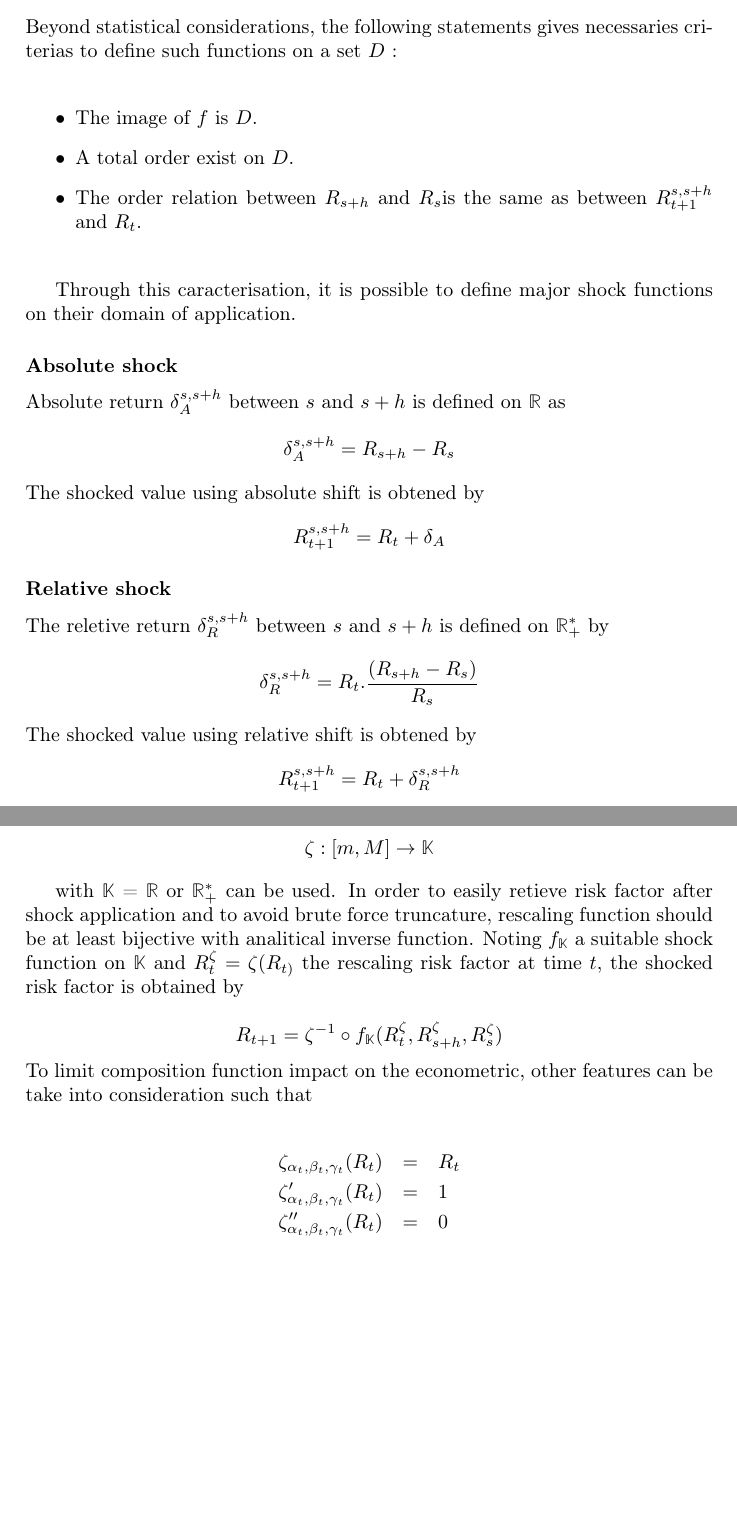
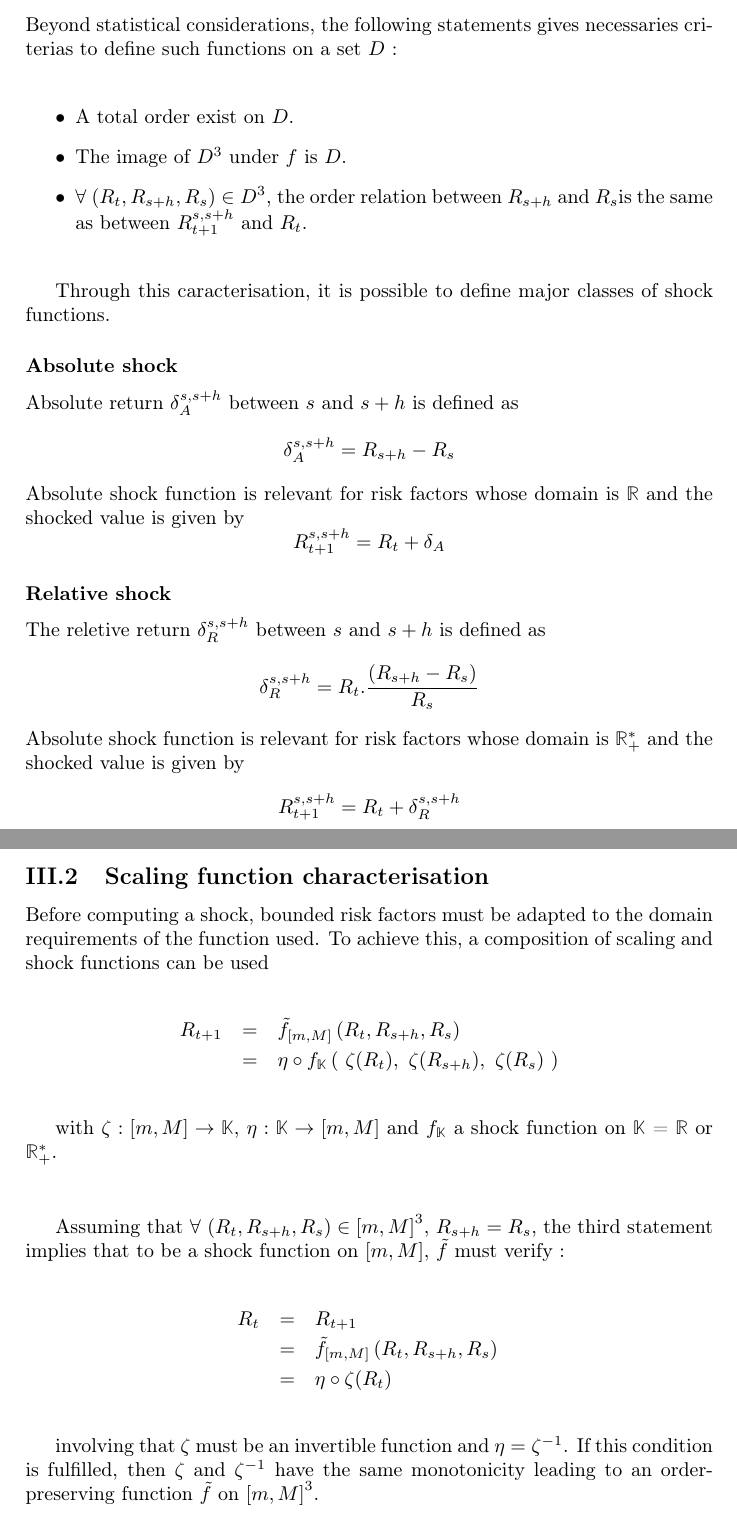
Before and after one commit to Mondoray06/github_project, a LaTeX document (YieldCurveLight.tex): two parts of pages 7 and 8 of 8 before the commit and two parts of pages 7 and 9 of 9 after it, joined at a grey line, cut so that both start at the same text, the shorter picture padded with empty space. Compiled offline with pdfLaTeX.

Commit message:
Add files via upload

```diff
--- a/YieldCurveLight.tex
+++ b/YieldCurveLight.tex
@@ -249,7 +250,7 @@ where the shock function $f$ specifies how to measure past return between $s$
 and $s+h$ and how to apply it between $t$ and $t+1$.
 
 
-\subsection{Shock function caracterisation}
+\subsection{Shock function characterisation}
 Beyond statistical
 considerations, the following statements gives necessaries criterias to
 define such functions on a set $D$ :
@@ -257,39 +258,37 @@ define such functions on a set $D$ :
 \bigskip
 
 \begin{itemize}
-\item The image of $f$ is $D.$
-
 \item A total order exist on $D.$
-
-\item The order relation between $R_{s+h}$ and $R_{s}$is the same as between
-$R_{t+1}^{s,s+h}$ and $R_{t}.$
+\item The image of $D^{3}$ under $f$ is $D.$
+\item $\forall $ $(R_{t},R_{s+h},R_{s})\in D^{3}$, the order relation
+between $R_{s+h}$ and $R_{s}$is the same as between $R_{t+1}^{s,s+h}$ and $%
+R_{t}.$
 \end{itemize}
 
 \bigskip
 
-Through this caracterisation, it is possible to define major shock functions
-on their domain of application.
+Through this caracterisation, it is possible to define major classes of shock functions.
 
 \subsubsection{Absolute shock}
 
-Absolute return $\delta _{A}^{s,s+h}$ between $s$ and $s+h$ is defined on $%
-\mathbb{R}$ as%
+Absolute return $\delta _{A}^{s,s+h}$ between $s$ and $s+h$ is defined as%
 \begin{equation*}
 \delta _{A}^{s,s+h}=R_{s+h}-R_{s}
 \end{equation*}%
-The shocked value using absolute shift is obtened by
+Absolute shock function is relevant for risk factors whose domain is $%
+\mathbb{R}$ and the shocked value is given by
 \begin{equation*}
 R_{t+1}^{s,s+h}=R_{t}+\delta _{A}
 \end{equation*}
 
 \subsubsection{Relative shock}
 
-The reletive return $\delta _{R}^{s,s+h}$ between $s$ and $s+h$ is defined
-on $\mathbb{R}_{+}^{\ast }$ by%
+The reletive return $\delta _{R}^{s,s+h}$ between $s$ and $s+h$ is defined as%
 \begin{equation*}
 \delta _{R}^{s,s+h}=R_{t}.\frac{\left( R_{s+h}-R_{s}\right) }{R_{s}}
 \end{equation*}%
-The shocked value using relative shift is obtened by
+Absolute shock function is relevant for risk factors whose domain is $%
+\mathbb{R}_{+}^{\ast }$ and the shocked value is given by
 \begin{equation*}
 R_{t+1}^{s,s+h}=R_{t}+\delta _{R}^{s,s+h}
 \end{equation*}
@@ -358,24 +350,41 @@ To meet shock function domain requirements, rescaling function of the form
-\zeta :[m,M]\rightarrow \mathbb{K}
-\end{equation*}
+Mixed return is then given by $ \delta _{AR} =R_{t+1}-R_{t} $ with $ R_{t+1} =\phi _{p}^{-1}(R_{t+1}^{p}) $
 
-with $\mathbb{K}$ = $\mathbb{R}$ or $\mathbb{R}_{+}^{\ast }$ can be used. In
-order to easily retieve risk factor after shock application and to avoid
-brute force truncature, rescaling function should be at least bijective with
-analitical inverse function. Noting $f_{\mathbb{K}}$ a suitable shock
-function on $\mathbb{K}$ and $R_{t}^{\zeta }=\zeta (R_{t)}$ the rescaling
-risk factor at time $t,$ the shocked risk factor is obtained by
+\newpage
 
-\begin{equation*}
-R_{t+1}=\zeta ^{-1}\circ f_{\mathbb{K}}(R_{t}^{\zeta },R_{s+h}^{\zeta
-},R_{s}^{\zeta })
-\end{equation*}%
-To limit composition function impact on the econometric, other features can
-be take into consideration such that
+\subsection{Scaling function characterisation}
+
+Before computing a shock, bounded risk factors must be adapted to the domain
+requirements of the function used. To achieve this, a composition of scaling
+and shock functions can be used
 
 \begin{eqnarray*}
-\zeta _{\alpha _{t},\beta _{t},\gamma _{t}}(R_{t}) &=&R_{t} \\
-\zeta _{\alpha _{t},\beta _{t},\gamma _{t}}^{\prime }(R_{t}) &=&1 \\
-\zeta _{\alpha _{t},\beta _{t},\gamma _{t}}^{\prime \prime }(R_{t}) &=&0
+R_{t+1} &=&\tilde{f}_{[m,M]}\left( R_{t},R_{s+h},R_{s}\right)  \\
+&=&\eta \circ f_{\mathbb{K}}\left( \text{ }\zeta (R_{t}),\text{ }\zeta
+(R_{s+h}),\text{ }\zeta (R_{s})\text{ }\right)
 \end{eqnarray*}
 
+\bigskip
+
+with $\zeta :[m,M]\rightarrow \mathbb{K}$, $\eta :\mathbb{K}\rightarrow
+\lbrack m,M]$ and $f_{\mathbb{K}}$ a shock function on $\mathbb{K}$ = $%
+\mathbb{R}$ or $\mathbb{R}_{+}^{\ast }$.
+
+\bigskip
+\bigskip
+
+ Assuming that $\forall $ $%
+(R_{t},R_{s+h},R_{s})\in \left[ m,M\right] ^{3}$, $R_{s+h}=R_{s}$, the third statement implies that to be a shock function on $[m,M],$ $\tilde{f}$ must verify :
+
+\begin{eqnarray*}
+R_{t} &=&R_{t+1} \\
+&=&\tilde{f}_{[m,M]}\left( R_{t},R_{s+h},R_{s}\right)  \\
+&=&\eta \circ \zeta (R_{t})
+\end{eqnarray*}
+
+\bigskip
+
+involving that $\zeta $ must\ be an invertible function and $\eta =\zeta ^{-1}$. If this condition is fulfilled, then $\zeta $ and $\zeta ^{-1}$ have the same monotonicity leading to an order-preserving function $\tilde{f}$ on $\left[ m,M\right]^{3}$.
+
+
+
 \end{document}
```
Also changed, not shown: YieldCurveLight.tex (38 more changed lines).
